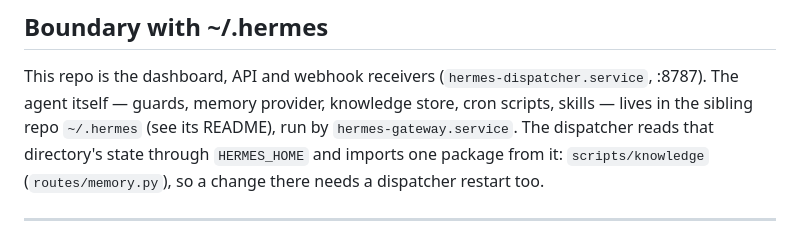
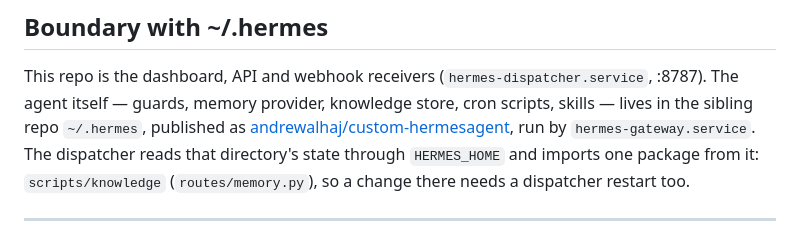
Before and after one commit to andrewalhaj/hermes-dispatcher, a Markdown page: README.md, the part around the change. Drawn GitHub-style.

Commit message:
docs: point the boundary section at the published custom-hermesagent repo

```diff
--- a/README.md
+++ b/README.md
@@ -112,7 +112,8 @@ flowchart TB
 
 This repo is the dashboard, API and webhook receivers (`hermes-dispatcher.service`, :8787). The agent
 itself — guards, memory provider, knowledge store, cron scripts, skills — lives in the sibling repo
-`~/.hermes` (see its README), run by `hermes-gateway.service`. The dispatcher reads that directory's state
+`~/.hermes`, published as [andrewalhaj/custom-hermesagent](https://github.com/andrewalhaj/custom-hermesagent),
+run by `hermes-gateway.service`. The dispatcher reads that directory's state
 through `HERMES_HOME` and imports one package from it: `scripts/knowledge` (`routes/memory.py`), so a
 change there needs a dispatcher restart too.
 
```
